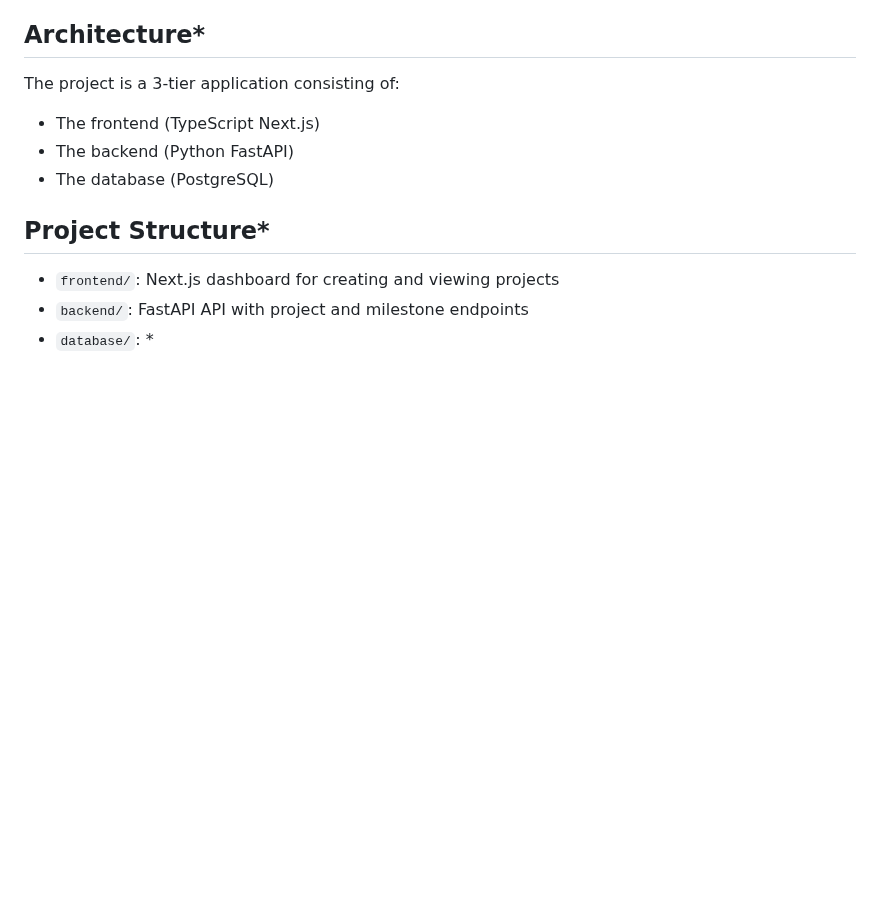
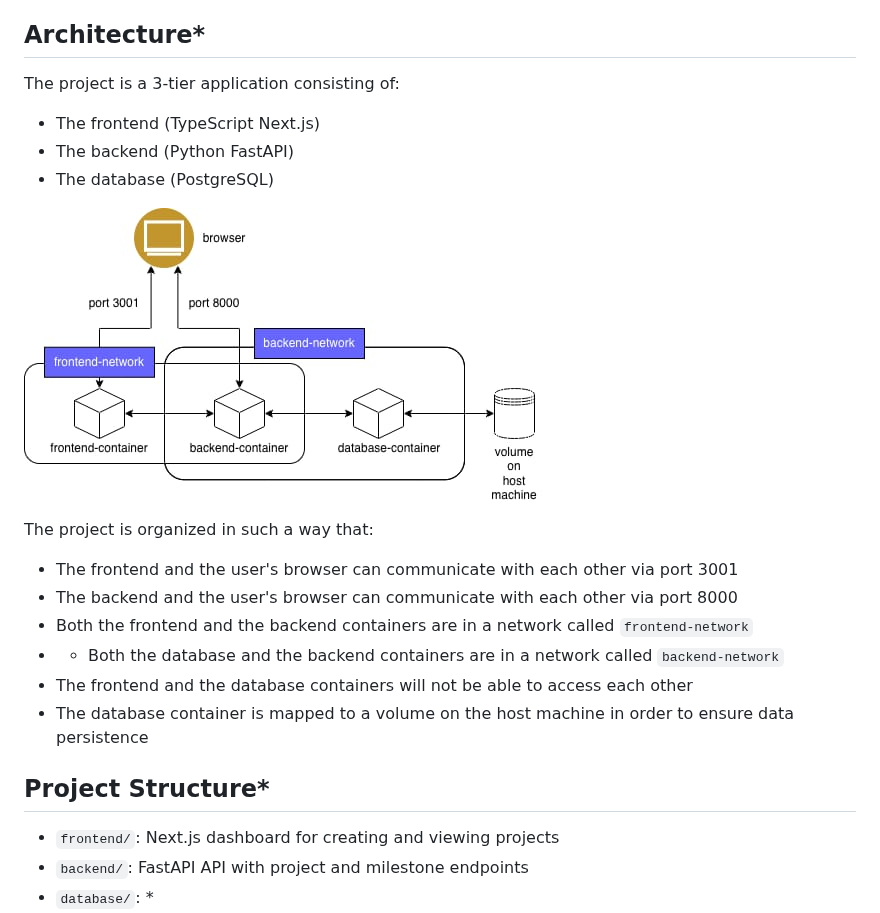
Before and after one commit to kadimasum/faraja, a Markdown page: README.md, the part around the change. GitHub-like rendering; pictures changed too: architecture.jpeg (added); blank space fills up the shorter version.

Commit message:
docs: updated 'architecture' section

```diff
--- a/README.md
+++ b/README.md
@@ -22,6 +22,16 @@ The project is a 3-tier application consisting of:
 - The frontend (TypeScript Next.js)
 - The backend (Python FastAPI)
 - The database (PostgreSQL)
+
+![](architecture.jpeg)
+
+The project is organized in such a way that:
+* The frontend and the user's browser can communicate with each other via port 3001
+* The backend and the user's browser can communicate with each other via port 8000
+* Both the frontend and the backend containers are in a network called `frontend-network`
+* * Both the database and the backend containers are in a network called `backend-network`
+* The frontend and the database containers will not be able to access each other
+* The database container is mapped to a volume on the host machine in order to ensure data persistence
 
 ## Project Structure*
 
```
